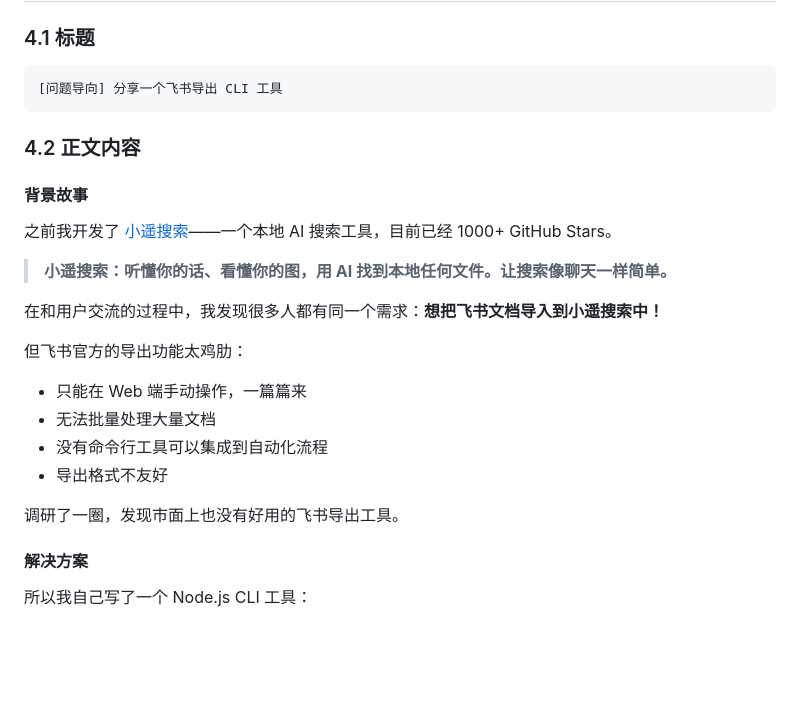
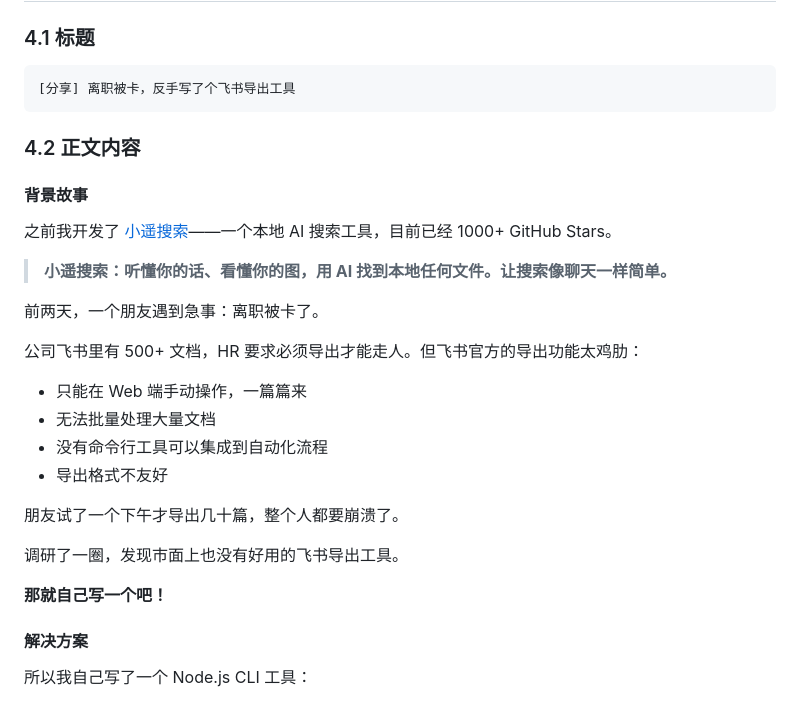
Before and after one commit to dtsola/xiaoyaosearch-feishu-export-md, a Markdown page: docs/运营文档/应用发布宣传文档.md, the part around one of its changes. Drawn GitHub-style; blank space fills up the shorter version.

````diff
--- a/docs/运营文档/应用发布宣传文档.md
+++ b/docs/运营文档/应用发布宣传文档.md
@@ -284,7 +286,7 @@ feishu-export docs --file docs.txt
 ### 4.1 标题
 
 ```
-[问题导向] 分享一个飞书导出 CLI 工具
+[分享] 离职被卡，反手写了个飞书导出工具
 ```
 
 ### 4.2 正文内容
@@ -295,15 +297,19 @@ feishu-export docs --file docs.txt
 
 > **小遥搜索：听懂你的话、看懂你的图，用 AI 找到本地任何文件。让搜索像聊天一样简单。**
 
-在和用户交流的过程中，我发现很多人都有同一个需求：**想把飞书文档导入到小遥搜索中！**
+前两天，一个朋友遇到急事：离职被卡了。
 
-但飞书官方的导出功能太鸡肋：
+公司飞书里有 500+ 文档，HR 要求必须导出才能走人。但飞书官方的导出功能太鸡肋：
 - 只能在 Web 端手动操作，一篇篇来
 - 无法批量处理大量文档
 - 没有命令行工具可以集成到自动化流程
 - 导出格式不友好
 
+朋友试了一个下午才导出几十篇，整个人都要崩溃了。
+
 调研了一圈，发现市面上也没有好用的飞书导出工具。
+
+**那就自己写一个吧！**
 
 #### 解决方案
 
````
Also changed, not shown: other parts of docs/运营文档/应用发布宣传文档.md (+24 -22 lines).
